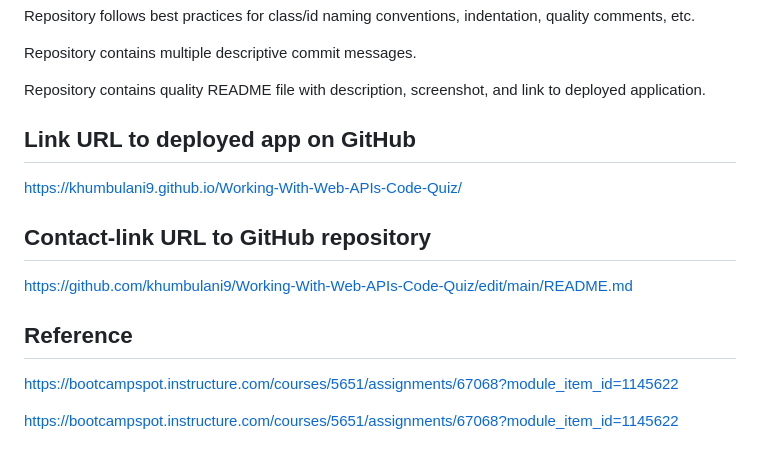
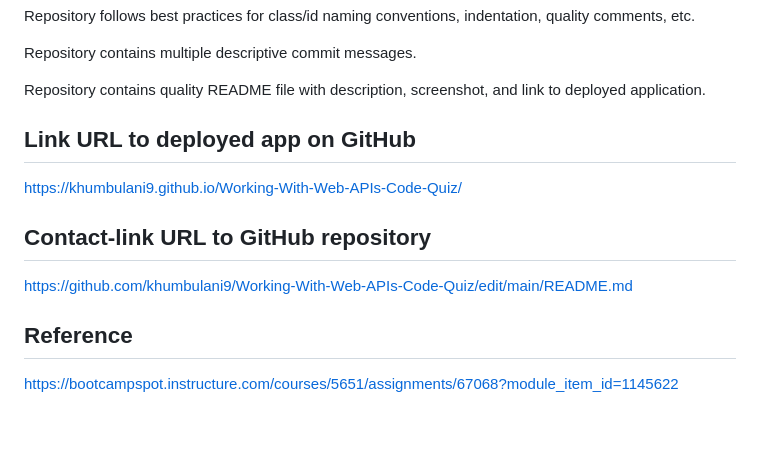
Before and after one commit to khumbulani9/Working-With-Web-APIs-Code-Quiz, a Markdown page: README.md, the part around the change. Drawn GitHub-style; blank space fills up the shorter version.

Commit message:
Update README.md
Making a minor adjustment to the reference section.

```diff
--- a/README.md
+++ b/README.md
@@ -86,7 +86,6 @@ Repository contains multiple descriptive commit messages.
 
 Repository contains quality README file with description, screenshot, and link to deployed application.
 
-
 ## Link URL to deployed app on GitHub
 
  https://khumbulani9.github.io/Working-With-Web-APIs-Code-Quiz/
@@ -98,5 +97,3 @@ https://github.com/khumbulani9/Working-With-Web-APIs-Code-Quiz/edit/main/README.
 ## Reference
 
 https://bootcampspot.instructure.com/courses/5651/assignments/67068?module_item_id=1145622
-
-https://bootcampspot.instructure.com/courses/5651/assignments/67068?module_item_id=1145622
```
